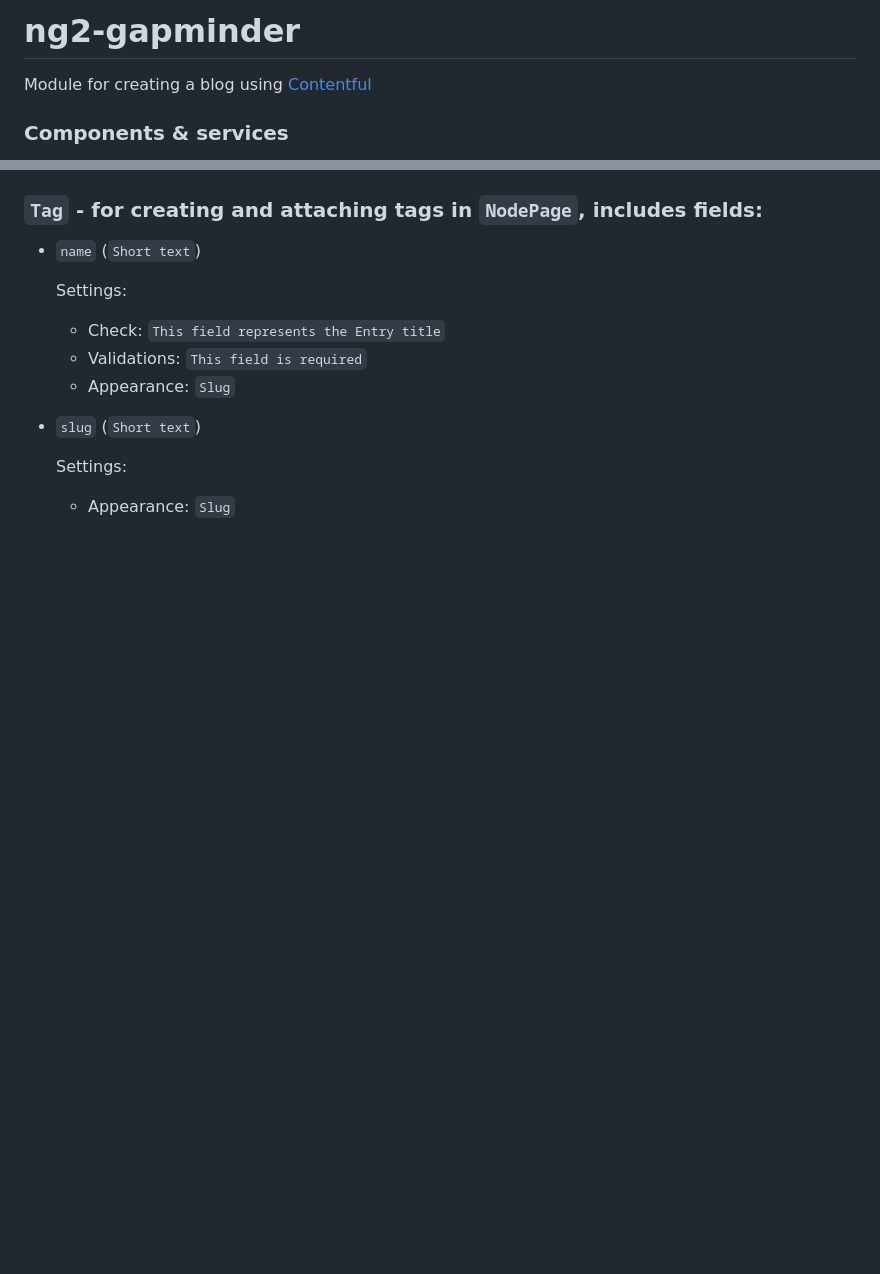
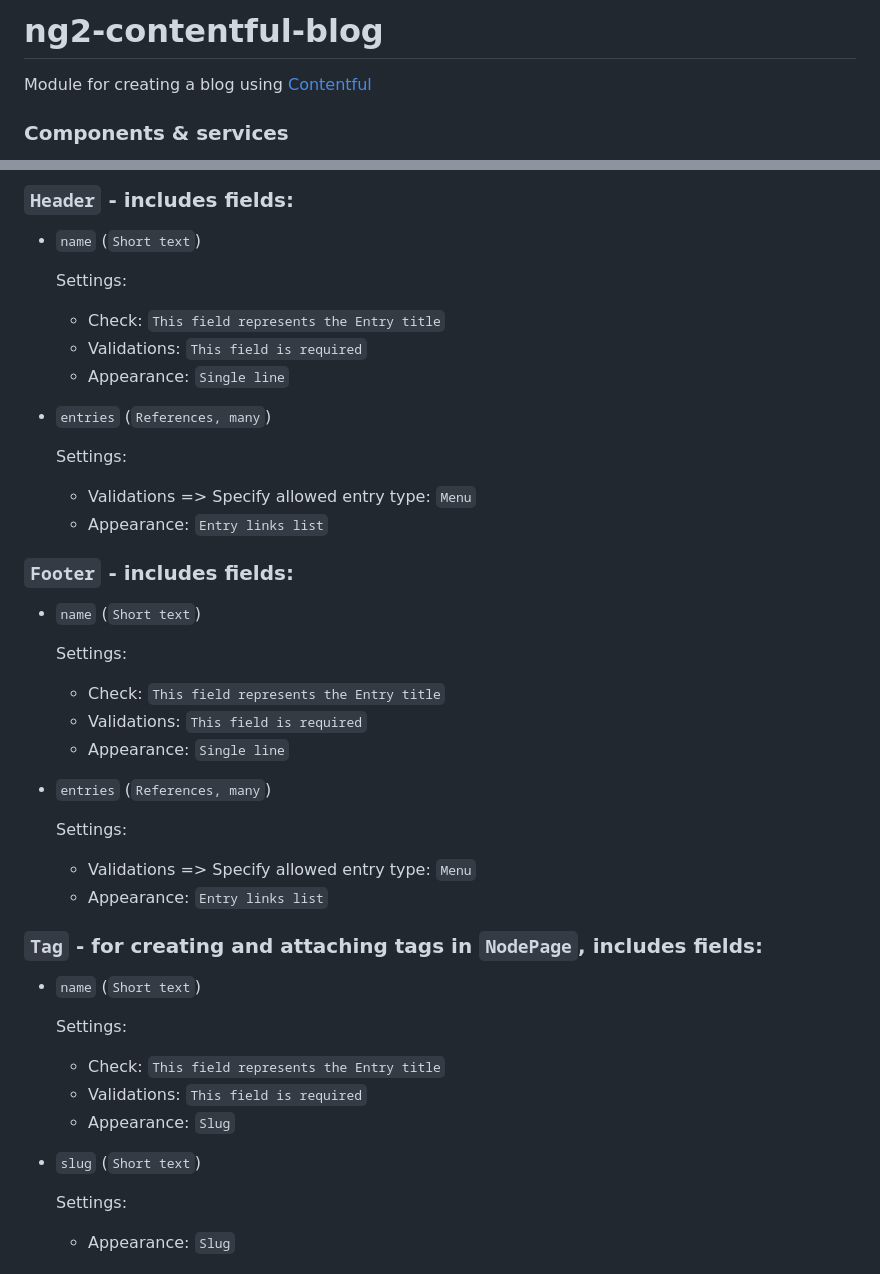
Before and after one commit to Gapminder/ng2-contentful-blog, a Markdown page: README.md, 2 parts joined by grey strips. Drawn GitHub-style; blank space fills up the shorter version.

```diff
--- a/README.md
+++ b/README.md
@@ -1,4 +1,4 @@
-# ng2-gapminder
+# ng2-contentful-blog
 
 Module for creating a blog using [Contentful](https://www.contentful.com/)
 
@@ -31,3 +66,28 @@ Module for creating a blog using [Contentful](https://www.contentful.com/)
+### `Header` - includes fields:
+  - `name` (`Short text`)
+
+    Settings:
+      - Check: `This field represents the Entry title`
+      - Validations: `This field is required`
+      - Appearance: `Single line`
+  - `entries` (`References, many`)
+
+    Settings:
+      - Validations => Specify allowed entry type: `Menu`
+      - Appearance: `Entry links list`
+
+### `Footer` - includes fields:
+  - `name` (`Short text`)
+
+    Settings:
+      - Check: `This field represents the Entry title`
+      - Validations: `This field is required`
+      - Appearance: `Single line`
+  - `entries` (`References, many`)
+
+    Settings:
+      - Validations => Specify allowed entry type: `Menu`
+      - Appearance: `Entry links list`
 
 ### `Tag` - for creating and attaching tags in `NodePage`, includes fields:
   - `name` (`Short text`)
```
Also changed, not shown: other parts of README.md (+80 -28 lines), img_contentful/contentful-diagram.png (renamed from contentful-diagram.png), img_contentful/createContent.jpg (renamed from img/createContent.jpg), img_contentful/createMenu.jpg (added), img_contentful/jsonPreview.jpg (renamed from img/jsonPreview.jpg), img_contentful/ng2-contentful-blog.png (renamed from ng2-gapminder.png), 10 other files.
